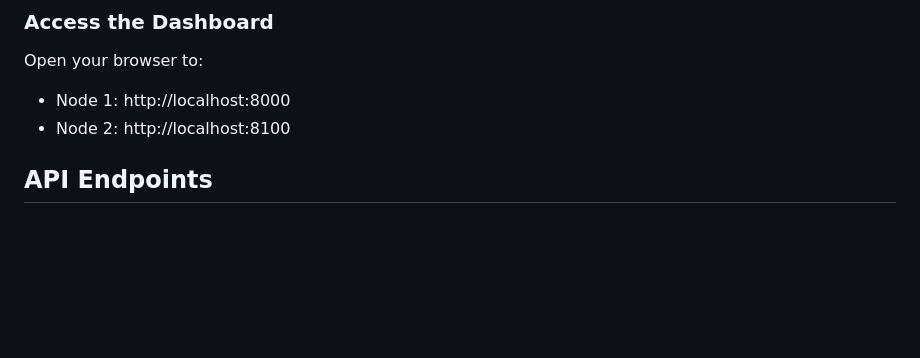
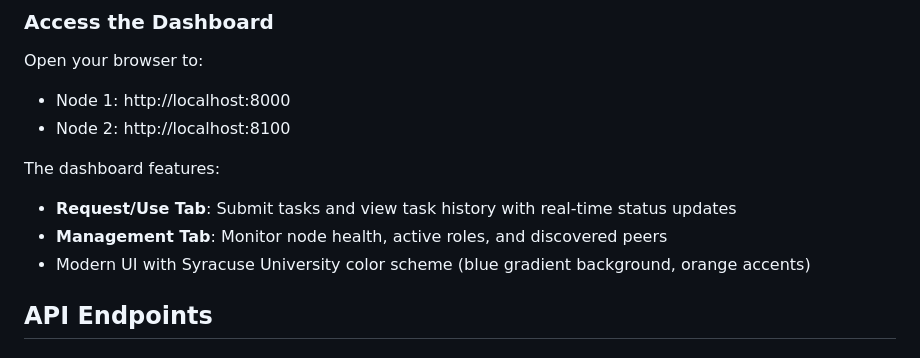
Before and after one commit to HMimaroglu/hephaestus, a Markdown page: README.md, the part around one of its changes. Drawn GitHub-style; blank space fills up the shorter version.

Commit message:
Update README with UI improvements
- Remove emoji from title
- Document new dashboard layout with Request/Use and Management tabs
- Note Syracuse University color theme

🤖 Generated with [Claude Code](https://claude.ai/code)

Co-Authored-By: Claude <noreply@anthropic.com>

```diff
--- a/README.md
+++ b/README.md
@@ -164,6 +164,11 @@ uvicorn backend.app:app --host 0.0.0.0 --port 8000
 Open your browser to:
 - Node 1: http://localhost:8000
 - Node 2: http://localhost:8100
+
+The dashboard features:
+- **Request/Use Tab**: Submit tasks and view task history with real-time status updates
+- **Management Tab**: Monitor node health, active roles, and discovered peers
+- Modern UI with Syracuse University color scheme (blue gradient background, orange accents)
 
 ## API Endpoints
 
```
Also changed, not shown: other parts of README.md (+1 -1 lines).
